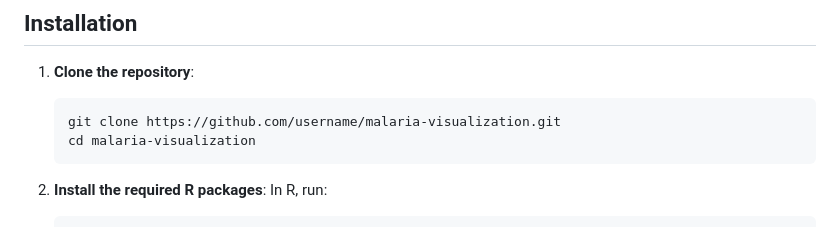
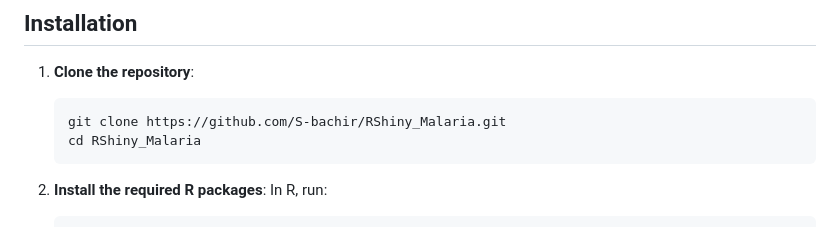
Before and after one commit to S-bachir/RShiny_Malaria, a Markdown page: README.md, the part around the change. GitHub-like rendering.

````diff
--- a/README.md
+++ b/README.md
@@ -32,8 +32,8 @@ This Shiny app provides interactive visualizations of malaria and related data a
 
 1. **Clone the repository**:
     ```bash
-    git clone https://github.com/username/malaria-visualization.git
-    cd malaria-visualization
+    git clone https://github.com/S-bachir/RShiny_Malaria.git
+    cd RShiny_Malaria
     ```
 
 2. **Install the required R packages**:
````
